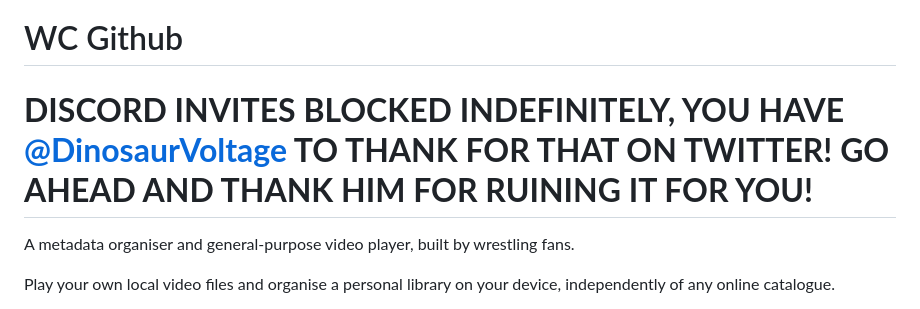
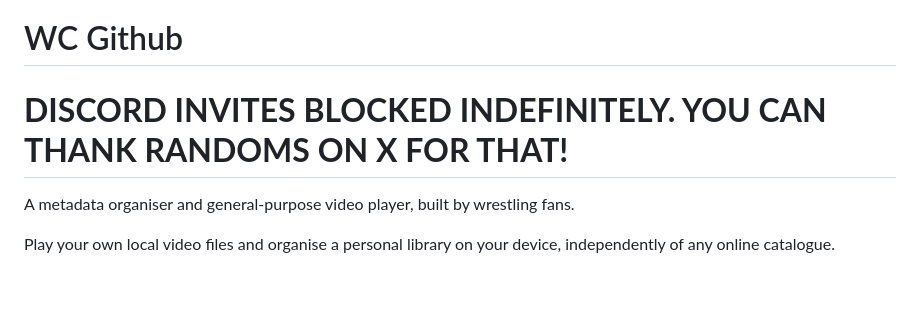
Before and after one commit to deklol/Wrestling-Chronology, a Markdown page: README.md, the part around the change. GitHub-like rendering; blank space fills up the shorter version.

```diff
--- a/README.md
+++ b/README.md
@@ -1,6 +1,6 @@
 # WC Github
 
-# **DISCORD INVITES BLOCKED INDEFINITELY, YOU HAVE [@DinosaurVoltage](https://x.com/DinosaurVoltage/status/2121112104870572356) TO THANK FOR THAT ON TWITTER! GO AHEAD AND THANK HIM FOR RUINING IT FOR YOU!**
+# **DISCORD INVITES BLOCKED INDEFINITELY. YOU CAN THANK RANDOMS ON X FOR THAT!**
 
 A metadata organiser and general-purpose video player, built by wrestling fans.
 
```
